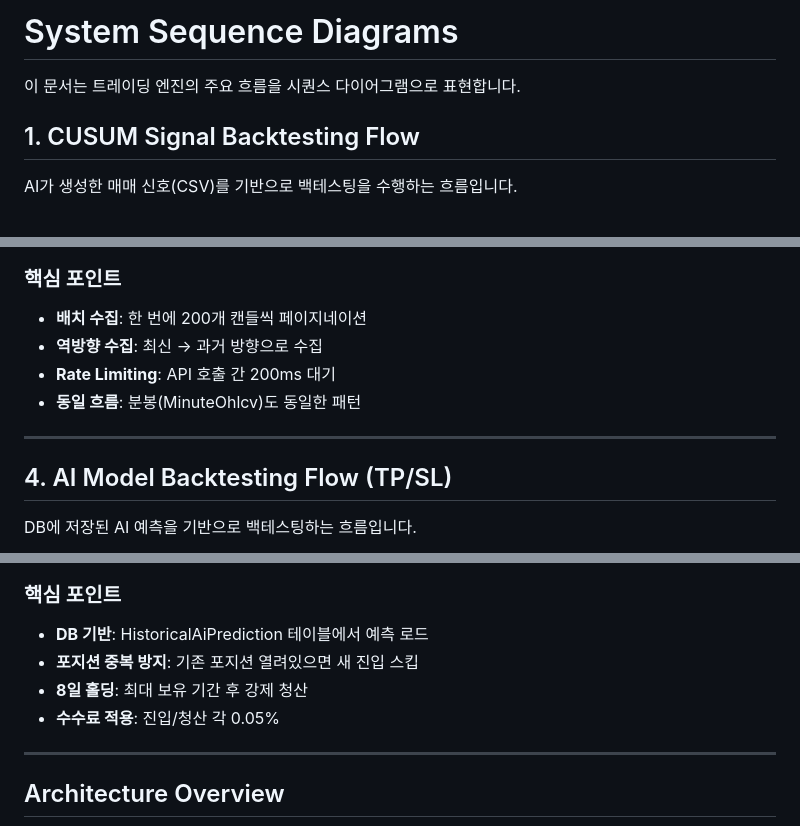
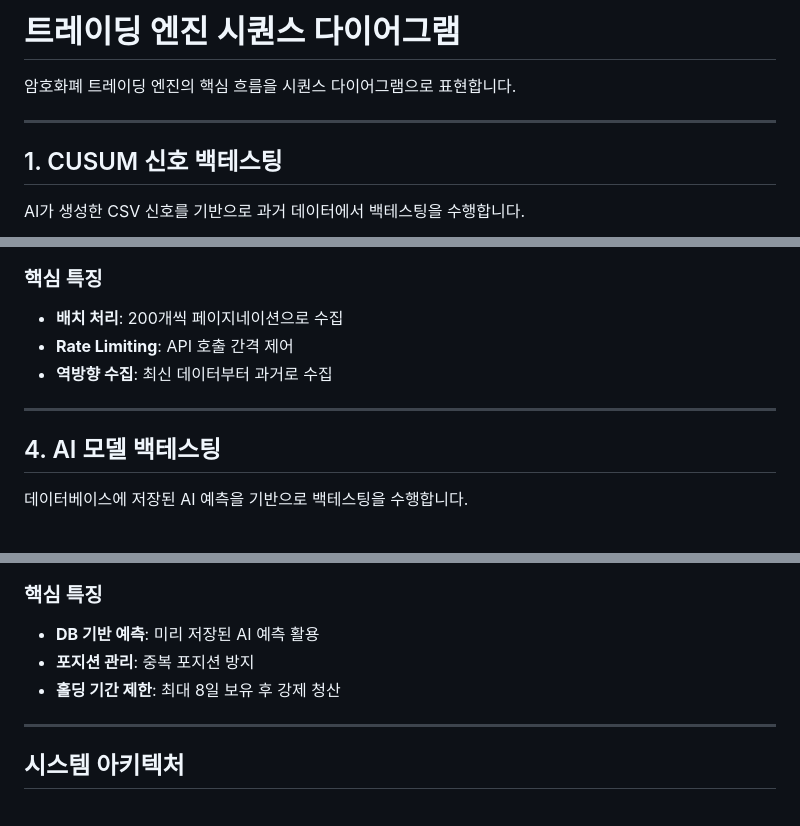
Before and after one commit to invigoworks-knu/engine, a Markdown page: docs/SEQUENCE_DIAGRAM.md, 3 parts joined by grey strips. GitHub-like rendering.

````diff
--- a/docs/SEQUENCE_DIAGRAM.md
+++ b/docs/SEQUENCE_DIAGRAM.md
@@ -1,10 +1,12 @@
-# System Sequence Diagrams
+# 트레이딩 엔진 시퀀스 다이어그램
 
-이 문서는 트레이딩 엔진의 주요 흐름을 시퀀스 다이어그램으로 표현합니다.
+암호화폐 트레이딩 엔진의 핵심 흐름을 시퀀스 다이어그램으로 표현합니다.
 
-## 1. CUSUM Signal Backtesting Flow
+---
 
-AI가 생성한 매매 신호(CSV)를 기반으로 백테스팅을 수행하는 흐름입니다.
+## 1. CUSUM 신호 백테스팅
+
+AI가 생성한 CSV 신호를 기반으로 과거 데이터에서 백테스팅을 수행합니다.
 
 ```mermaid
 sequenceDiagram
@@ -211,16 +141,15 @@ sequenceDiagram
 ```
 
-### 핵심 포인트
-- **배치 수집**: 한 번에 200개 캔들씩 페이지네이션
-- **역방향 수집**: 최신 → 과거 방향으로 수집
-- **Rate Limiting**: API 호출 간 200ms 대기
-- **동일 흐름**: 분봉(MinuteOhlcv)도 동일한 패턴
+### 핵심 특징
+- **배치 처리**: 200개씩 페이지네이션으로 수집
+- **Rate Limiting**: API 호출 간격 제어
+- **역방향 수집**: 최신 데이터부터 과거로 수집
 
 ---
 
-## 4. AI Model Backtesting Flow (TP/SL)
+## 4. AI 모델 백테스팅
 
-DB에 저장된 AI 예측을 기반으로 백테스팅하는 흐름입니다.
+데이터베이스에 저장된 AI 예측을 기반으로 백테스팅을 수행합니다.
 
 ```mermaid
 sequenceDiagram
@@ -285,14 +191,13 @@ sequenceDiagram
 ```
 
-### 핵심 포인트
-- **DB 기반**: HistoricalAiPrediction 테이블에서 예측 로드
-- **포지션 중복 방지**: 기존 포지션 열려있으면 새 진입 스킵
-- **8일 홀딩**: 최대 보유 기간 후 강제 청산
-- **수수료 적용**: 진입/청산 각 0.05%
+### 핵심 특징
+- **DB 기반 예측**: 미리 저장된 AI 예측 활용
+- **포지션 관리**: 중복 포지션 방지
+- **홀딩 기간 제한**: 최대 8일 보유 후 강제 청산
 
 ---
 
-## Architecture Overview
+## 시스템 아키텍처
 
 ```mermaid
 graph TB
````
Also changed, not shown: other parts of docs/SEQUENCE_DIAGRAM.md (+155 -267 lines).
